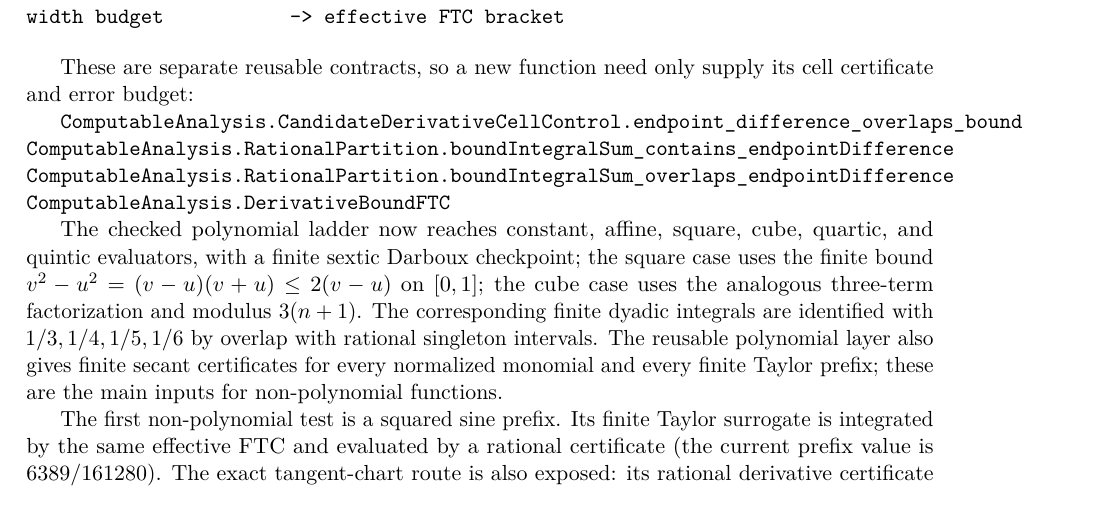
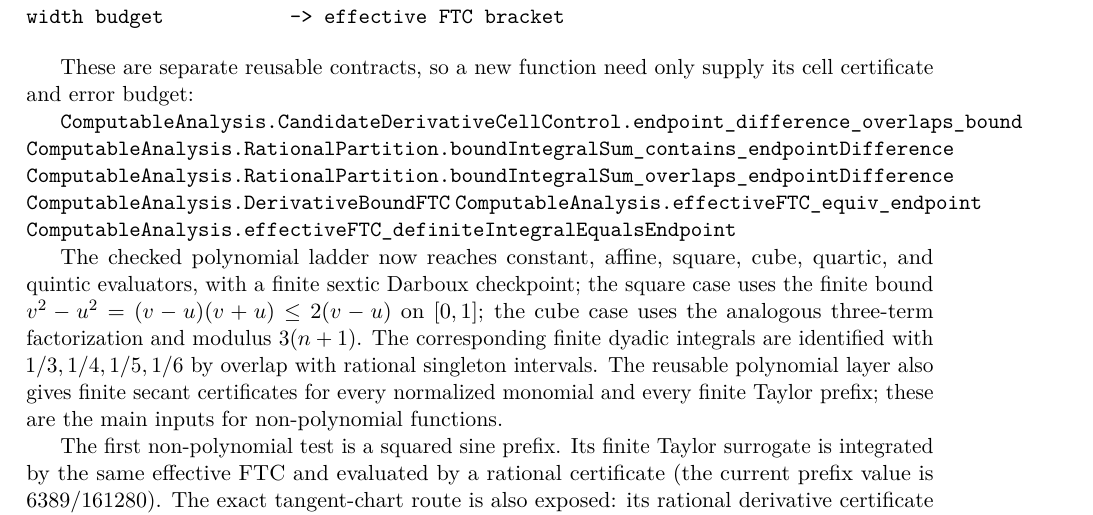
Before and after one commit to liuyao12/computable-analysis, a LaTeX thesis (blueprint/src/web.tex, which reads blueprint/src/03-integrals.tex): part of page 38 of 57, cut so that both start at the same text. Compiled offline with pdfLaTeX.

Commit message:
Link the general effective FTC in the integral chapter

```diff
--- a/blueprint/src/03-integrals.tex
+++ b/blueprint/src/03-integrals.tex
@@ -292,6 +292,8 @@ cell certificate and error budget:
 \lean{ComputableAnalysis.RationalPartition.boundIntegralSum_contains_endpointDifference}
 \lean{ComputableAnalysis.RationalPartition.boundIntegralSum_overlaps_endpointDifference}
 \lean{ComputableAnalysis.DerivativeBoundFTC}
+\lean{ComputableAnalysis.effectiveFTC_equiv_endpoint}
+\lean{ComputableAnalysis.effectiveFTC_definiteIntegralEqualsEndpoint}
 \leanok
 
 The checked polynomial ladder now reaches constant, affine, square, cube,
```
